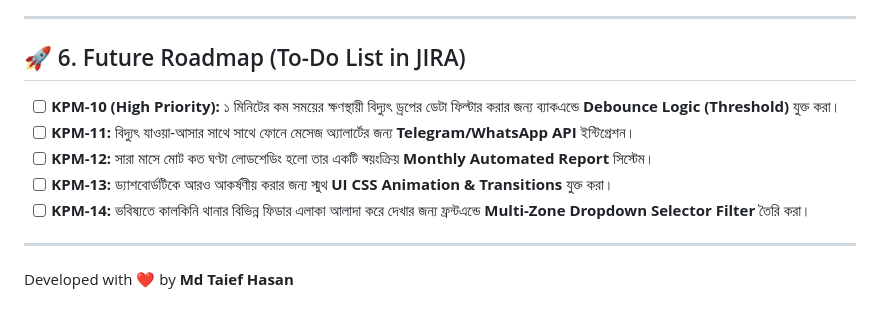
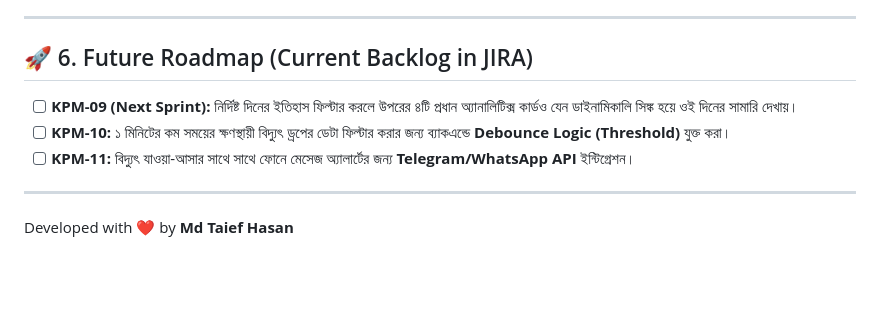
Before and after one commit to TAIEF-HASAN/New-folder, a Markdown page: README.md, the part around one of its changes. Drawn GitHub-style; blank space fills up the shorter version.

```diff
--- a/README.md
+++ b/README.md
@@ -64,12 +66,10 @@
 
 ---
 
-## 🚀 6. Future Roadmap (To-Do List in JIRA)
-- [ ] **KPM-10 (High Priority):** ১ মিনিটের কম সময়ের ক্ষণস্থায়ী বিদ্যুৎ ড্রপের ডেটা ফিল্টার করার জন্য ব্যাকএন্ডে **Debounce Logic (Threshold)** যুক্ত করা।
+## 🚀 6. Future Roadmap (Current Backlog in JIRA)
+- [ ] **KPM-09 (Next Sprint):** নির্দিষ্ট দিনের ইতিহাস ফিল্টার করলে উপরের ৪টি প্রধান অ্যানালিটিক্স কার্ডও যেন ডাইনামিকালি সিঙ্ক হয়ে ওই দিনের সামারি দেখায়।
+- [ ] **KPM-10:** ১ মিনিটের কম সময়ের ক্ষণস্থায়ী বিদ্যুৎ ড্রপের ডেটা ফিল্টার করার জন্য ব্যাকএন্ডে **Debounce Logic (Threshold)** যুক্ত করা।
 - [ ] **KPM-11:** বিদ্যুৎ যাওয়া-আসার সাথে সাথে ফোনে মেসেজ অ্যালার্টের জন্য **Telegram/WhatsApp API** ইন্টিগ্রেশন।
-- [ ] **KPM-12:** সারা মাসে মোট কত ঘণ্টা লোডশেডিং হলো তার একটি স্বয়ংক্রিয় **Monthly Automated Report** সিস্টেম।
-- [ ] **KPM-13:** ড্যাশবোর্ডটিকে আরও আকর্ষণীয় করার জন্য স্মুথ **UI CSS Animation & Transitions** যুক্ত করা।
-- [ ] **KPM-14:** ভবিষ্যতে কালকিনি থানার বিভিন্ন ফিডার এলাকা আলাদা করে দেখার জন্য ফ্রন্টএন্ডে **Multi-Zone Dropdown Selector Filter** তৈরি করা।
 
 ---
 Developed with ❤️ by **Md Taief Hasan**
```
Also changed, not shown: other parts of README.md (+28 -26 lines).
